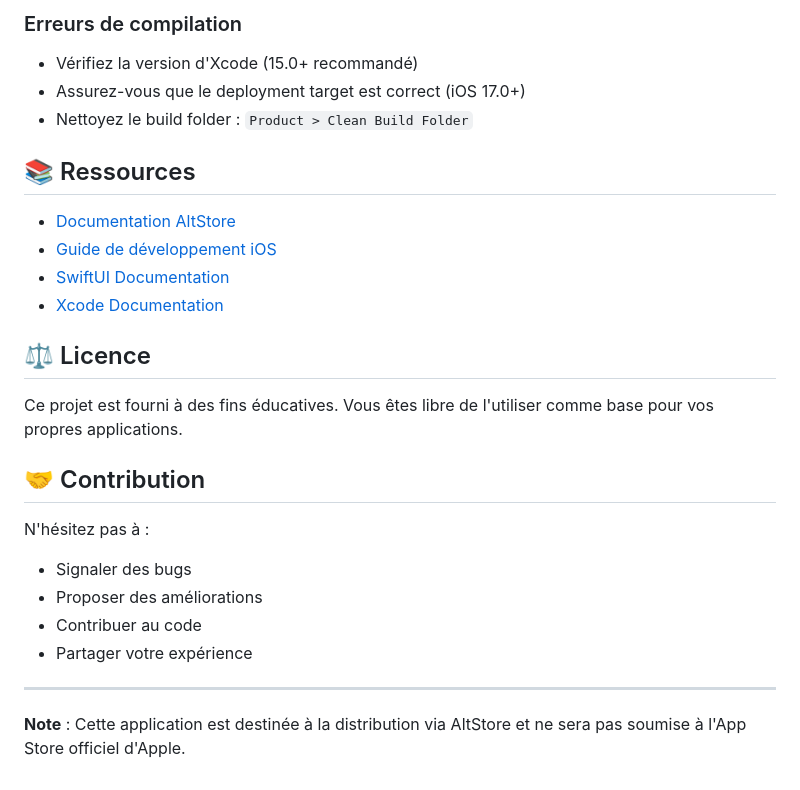
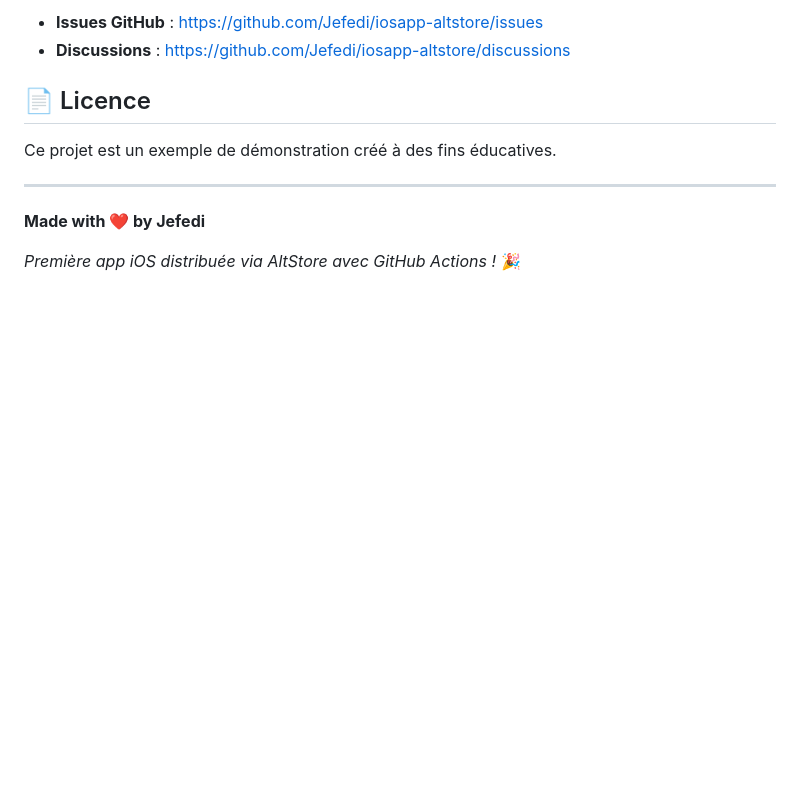
Before and after one commit to Jefedi/iosapp-altstore, a Markdown page: README.md, the part around the change printed below. Rendered like a GitHub page; blank space fills up the shorter version.

```diff
--- a/README.md
+++ b/README.md
@@ -129,28 +104,13 @@ AltStoreApp/
 
-### Erreurs de compilation
-- Vérifiez la version d'Xcode (15.0+ recommandé)
-- Assurez-vous que le deployment target est correct (iOS 17.0+)
-- Nettoyez le build folder : `Product > Clean Build Folder`
+- **Issues GitHub** : https://github.com/Jefedi/iosapp-altstore/issues
+- **Discussions** : https://github.com/Jefedi/iosapp-altstore/discussions
 
-## 📚 Ressources
+## 📄 Licence
 
-- [Documentation AltStore](https://altstore.io/)
-- [Guide de développement iOS](https://developer.apple.com/documentation/)
-- [SwiftUI Documentation](https://developer.apple.com/documentation/swiftui/)
-- [Xcode Documentation](https://developer.apple.com/documentation/xcode/)
-
-## ⚖️ Licence
-
-Ce projet est fourni à des fins éducatives. Vous êtes libre de l'utiliser comme base pour vos propres applications.
-
-## 🤝 Contribution
-
-N'hésitez pas à :
-- Signaler des bugs
-- Proposer des améliorations
-- Contribuer au code
-- Partager votre expérience
+Ce projet est un exemple de démonstration créé à des fins éducatives.
 
 ---
 
-**Note** : Cette application est destinée à la distribution via AltStore et ne sera pas soumise à l'App Store officiel d'Apple.
+**Made with ❤️ by Jefedi**
+
+*Première app iOS distribuée via AltStore avec GitHub Actions !* 🎉
```
Also changed, not shown: other parts of README.md (+73 -98 lines), ALTSTORE_GUIDE.md (added, +102 -0 lines), DOWNLOAD_GUIDE.md (added, +37 -0 lines).
